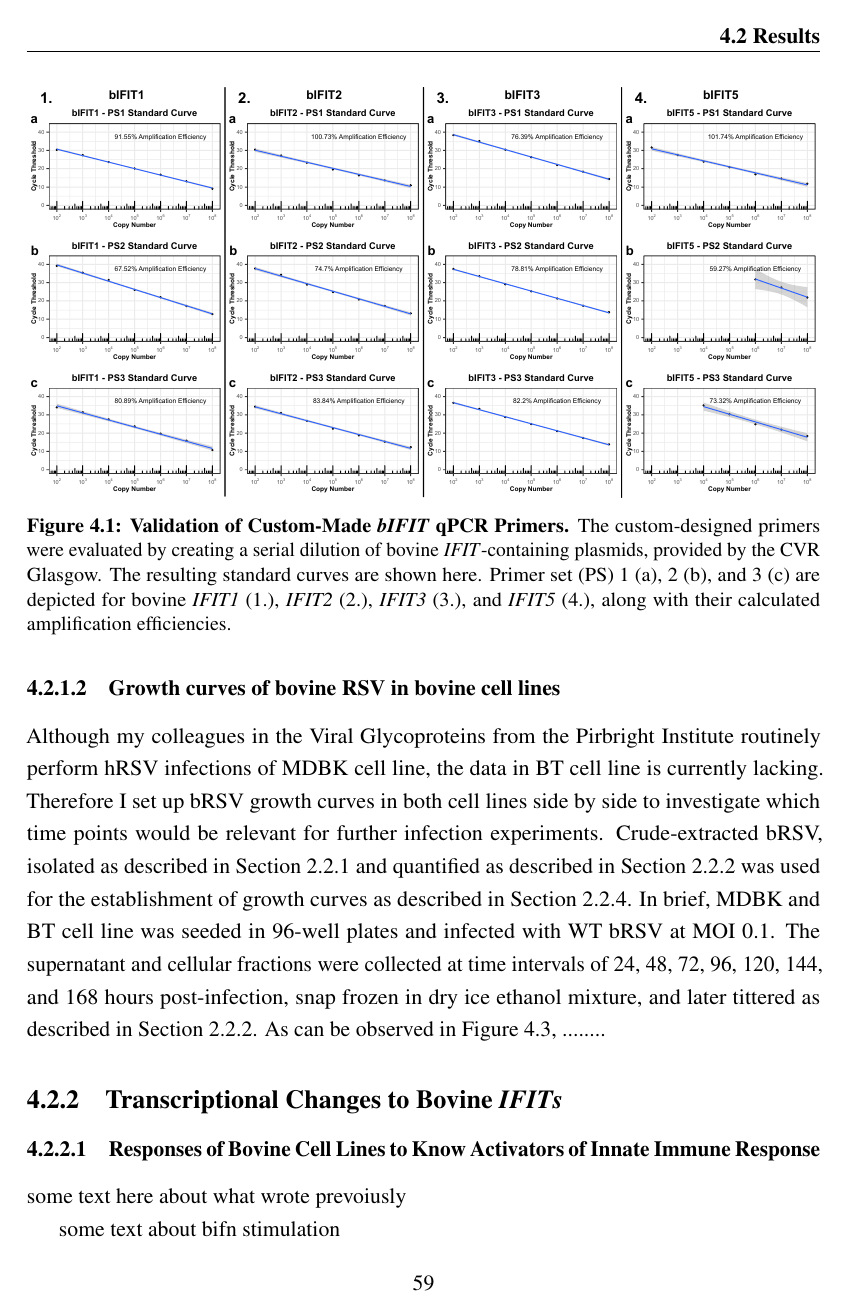
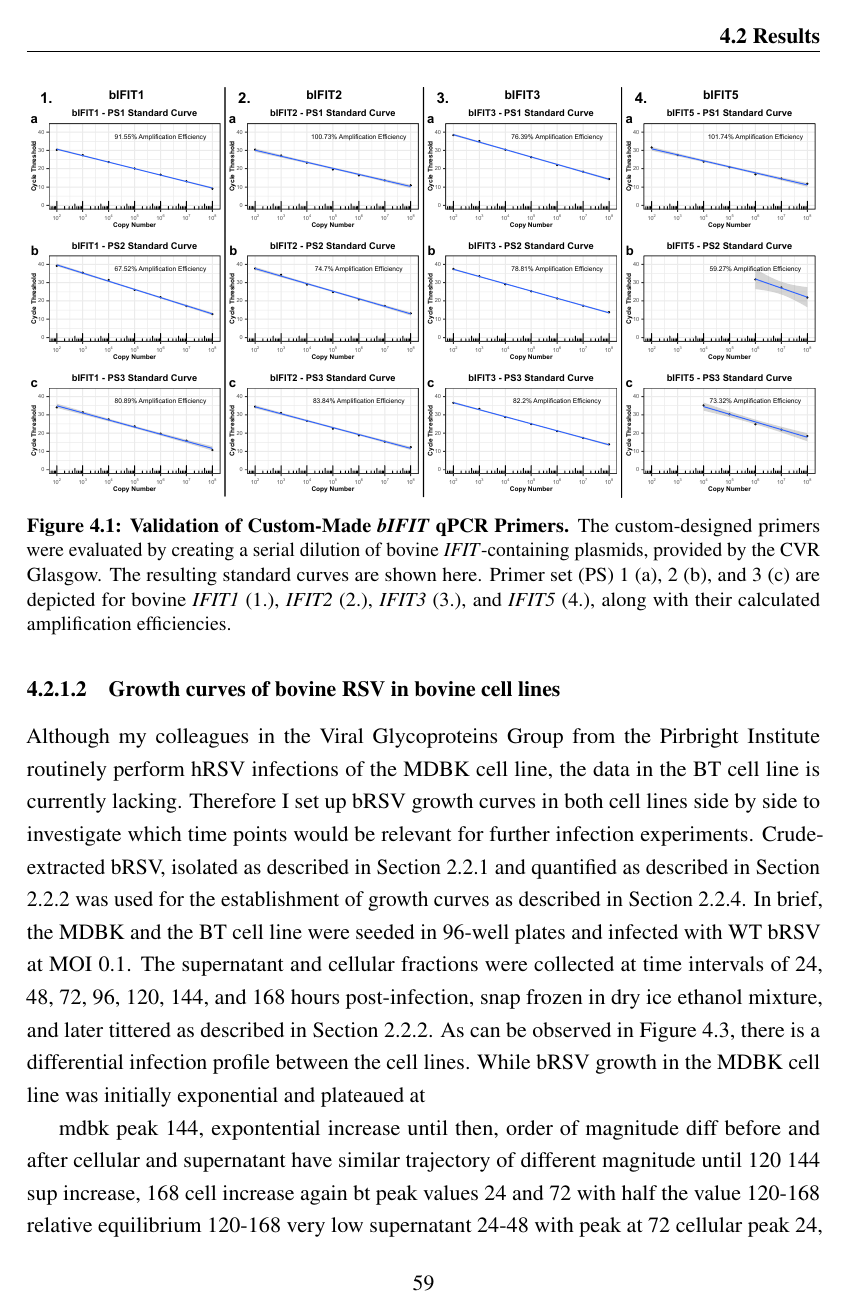
Before and after one commit to MisokralPanovic/Thesis, a LaTeX thesis (Thesis.tex, which reads 07. Chapter 2/Chapter 2.tex): page 87 of 173. Compiled offline with pdfLaTeX.

Commit message:
Updates from Overleaf

```diff
--- a/07. Chapter 2/Chapter 2.tex
+++ b/07. Chapter 2/Chapter 2.tex
@@ -32,7 +32,18 @@ The PSs behaviour was monitored throughout the project, as fresh standard curves
 \end{figure}
 
 \subsubsection{Growth curves of bovine RSV in bovine cell lines} \label{Growth curves of bovine RSV in bovine cell lines}
-Although my colleagues in the Viral Glycoproteins from the Pirbright Institute routinely perform hRSV infections of MDBK cell line, the data in BT cell line is currently lacking. Therefore I set up bRSV growth curves in both cell lines side by side to investigate which time points would be relevant for further infection experiments. Crude-extracted bRSV, isolated as described in Section \ref{Virus Propagation and Production} and quantified as described in Section \ref{Virus Quantification by TCID50 Assay} was used for the establishment of growth curves as described in Section \ref{Viral Growth Curves}. In brief, MDBK and BT cell line was seeded in 96-well plates and infected with WT bRSV at MOI 0.1. The supernatant and cellular fractions were collected at time intervals of 24, 48, 72, 96, 120, 144, and 168 hours post-infection, snap frozen in dry ice ethanol mixture, and later tittered as described in Section \ref{Virus Quantification by TCID50 Assay}. As can be observed in Figure \ref{bRSV growth curves in MDBK and BT cell lines}, ........
+Although my colleagues in the Viral Glycoproteins Group from the Pirbright Institute routinely perform hRSV infections of the MDBK cell line, the data in the BT cell line is currently lacking. Therefore I set up bRSV growth curves in both cell lines side by side to investigate which time points would be relevant for further infection experiments. Crude-extracted bRSV, isolated as described in Section \ref{Virus Propagation and Production} and quantified as described in Section \ref{Virus Quantification by TCID50 Assay} was used for the establishment of growth curves as described in Section \ref{Viral Growth Curves}. In brief, the MDBK and the BT cell line were seeded in 96-well plates and infected with WT bRSV at MOI 0.1. The supernatant and cellular fractions were collected at time intervals of 24, 48, 72, 96, 120, 144, and 168 hours post-infection, snap frozen in dry ice ethanol mixture, and later tittered as described in Section \ref{Virus Quantification by TCID50 Assay}. As can be observed in Figure \ref{bRSV growth curves in MDBK and BT cell lines}, there is a differential infection profile between the cell lines. While bRSV growth in the MDBK cell line was initially exponential and plateaued at
+
+
+mdbk
+    peak 144, expontential increase until then, order of magnitude diff before and after
+    cellular and supernatant have similar trajectory of different magnitude until 120
+    144 sup increase, 168 cell increase again
+bt
+    peak values 24 and 72 with half the value 120-168
+    relative equilibrium 120-168
+    very low supernatant 24-48 with peak at 72
+    cellular peak 24, with rapid consistent decline at 72 with plate afterwatrds
 
 
 \begin{figure}
```
Also changed, not shown: 06. Chapter 1/Subchapters/01. human induction.tex (+1 -1 lines), 07. Chapter 2/Chapter 2.tex (2 more changed lines).
